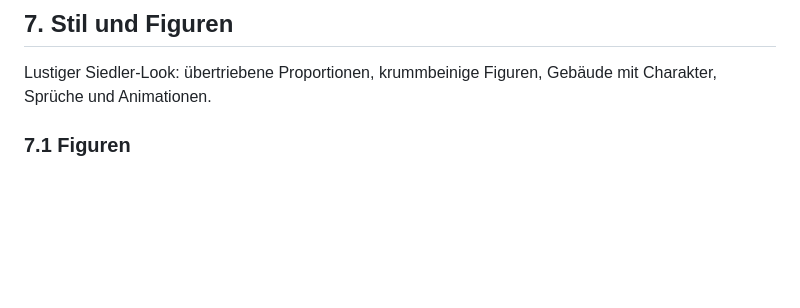
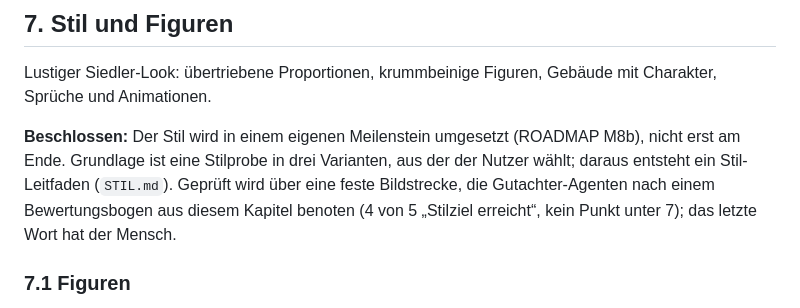
Before and after one commit to wenndemann/die-eifler, a Markdown page: DREHBUCH.md, the part around the change. Drawn GitHub-style; blank space fills up the shorter version.

```diff
--- a/DREHBUCH.md
+++ b/DREHBUCH.md
@@ -364,6 +364,8 @@ Gebäude werden nie zerstört. Wechselt ein Hex mit Gebäude den Besitzer, steht
 
 Lustiger Siedler-Look: übertriebene Proportionen, krummbeinige Figuren, Gebäude mit Charakter, Sprüche und Animationen.
 
+**Beschlossen:** Der Stil wird in einem eigenen Meilenstein umgesetzt (ROADMAP M8b), nicht erst am Ende. Grundlage ist eine Stilprobe in drei Varianten, aus der der Nutzer wählt; daraus entsteht ein Stil-Leitfaden (`STIL.md`). Geprüft wird über eine feste Bildstrecke, die Gutachter-Agenten nach einem Bewertungsbogen aus diesem Kapitel benoten (4 von 5 „Stilziel erreicht“, kein Punkt unter 7); das letzte Wort hat der Mensch.
+
 ### 7.1 Figuren
 
 - **Mischung aus Siedler 2 und Asterix-Comic:** knubbelig wie in Siedler (großer Kopf, krumme Beine, dicke Nase, Kappe oder Kopftuch), dazu mehr Mimik und übertriebene Gesten wie im Comic.
```
Also changed, not shown: ROADMAP.md (+25 -5 lines).
